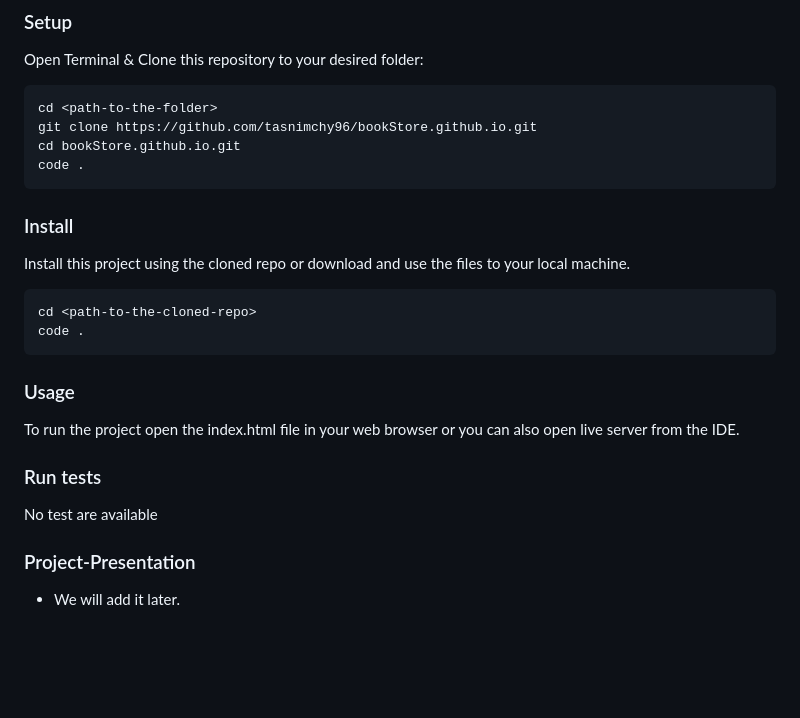
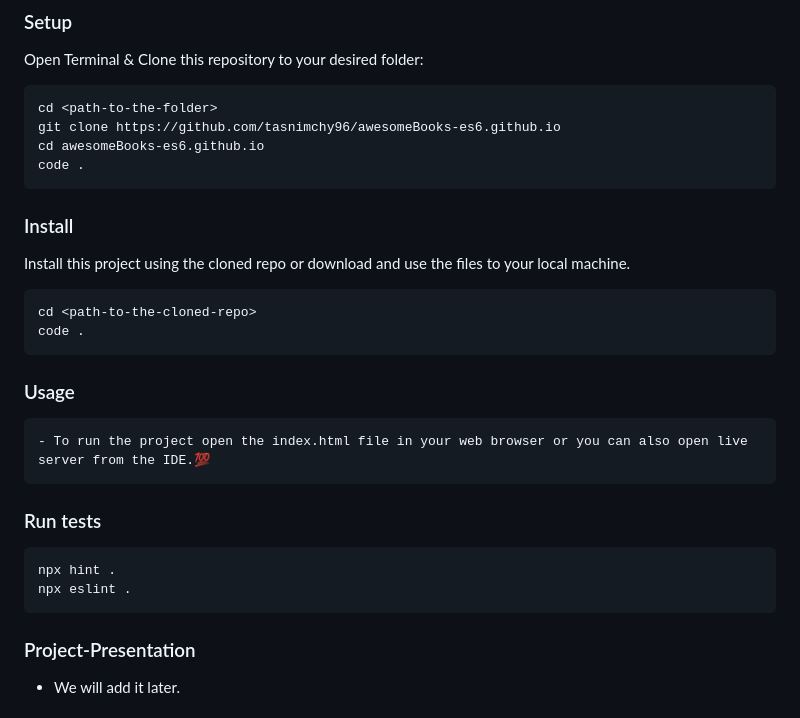
Before and after one commit to DianaBeki/awesomeBooks-es6.github.io, a Markdown page: README.md, the part around the change. GitHub-like rendering; blank space fills up the shorter version.

````diff
--- a/README.md
+++ b/README.md
@@ -53,8 +53,8 @@ Open Terminal & Clone this repository to your desired folder:
 
 ```sh
 cd <path-to-the-folder>
-git clone https://github.com/tasnimchy96/bookStore.github.io.git
-cd bookStore.github.io.git
+git clone https://github.com/tasnimchy96/awesomeBooks-es6.github.io
+cd awesomeBooks-es6.github.io
 code .
 ```
 ### Install
@@ -67,12 +67,15 @@ code .
 ```
 ### Usage
 
-To run the project open the index.html file in your web browser or you can also open live server from the IDE.
-
+```usage
+- To run the project open the index.html file in your web browser or you can also open live server from the IDE.💯
+```
 ### Run tests
 
-No test are available
-
+```test
+npx hint .
+npx eslint .
+```
 ### Project-Presentation
 - We will add it later.
 
````
